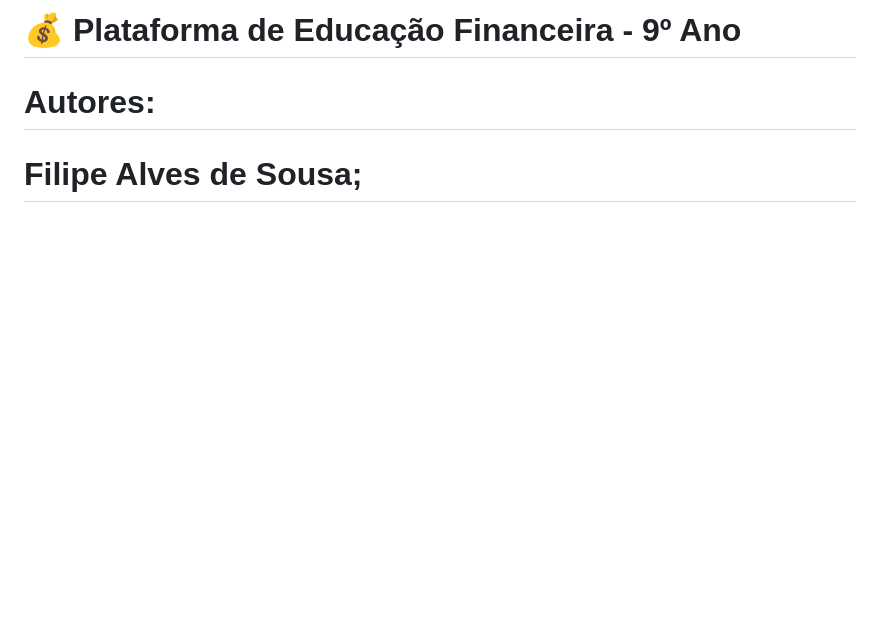
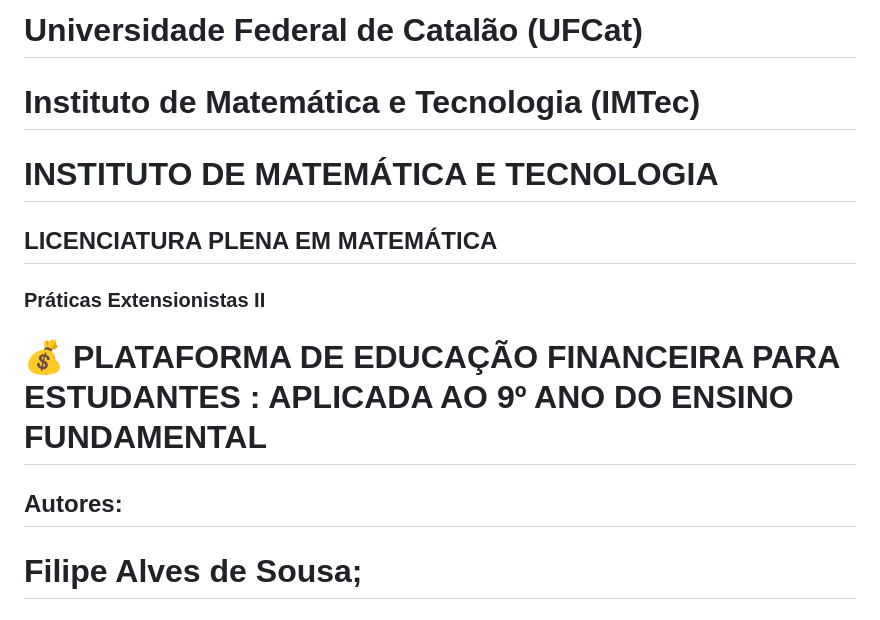
Before and after one commit to filipe19/PLATAFORMA-DE-EDUCA-O-FINANCEIRA-PARA-ESTUDANTES-APLICADA-AO-9-ANO-DO-ENSINO-FUNDAMENTAL, a Markdown page: README.md, the part around the change. GitHub-like rendering; blank space fills up the shorter version.

Commit message:
update no readme praticas extensionistas 2

```diff
--- a/README.md
+++ b/README.md
@@ -1,5 +1,11 @@
-# 💰 Plataforma de Educação Financeira - 9º Ano
-# Autores:
+# Universidade Federal de Catalão (UFCat)
+# Instituto de Matemática e Tecnologia (IMTec)
+# INSTITUTO DE MATEMÁTICA E TECNOLOGIA
+## LICENCIATURA PLENA EM MATEMÁTICA
+### Práticas Extensionistas II
+
+# 💰 PLATAFORMA DE EDUCAÇÃO FINANCEIRA PARA ESTUDANTES : APLICADA AO 9º ANO DO ENSINO FUNDAMENTAL
+## Autores:
 # Filipe Alves de Sousa;
 # Dauany Nitielly Andrade
 # Tatiane Coelho da Silva
```
